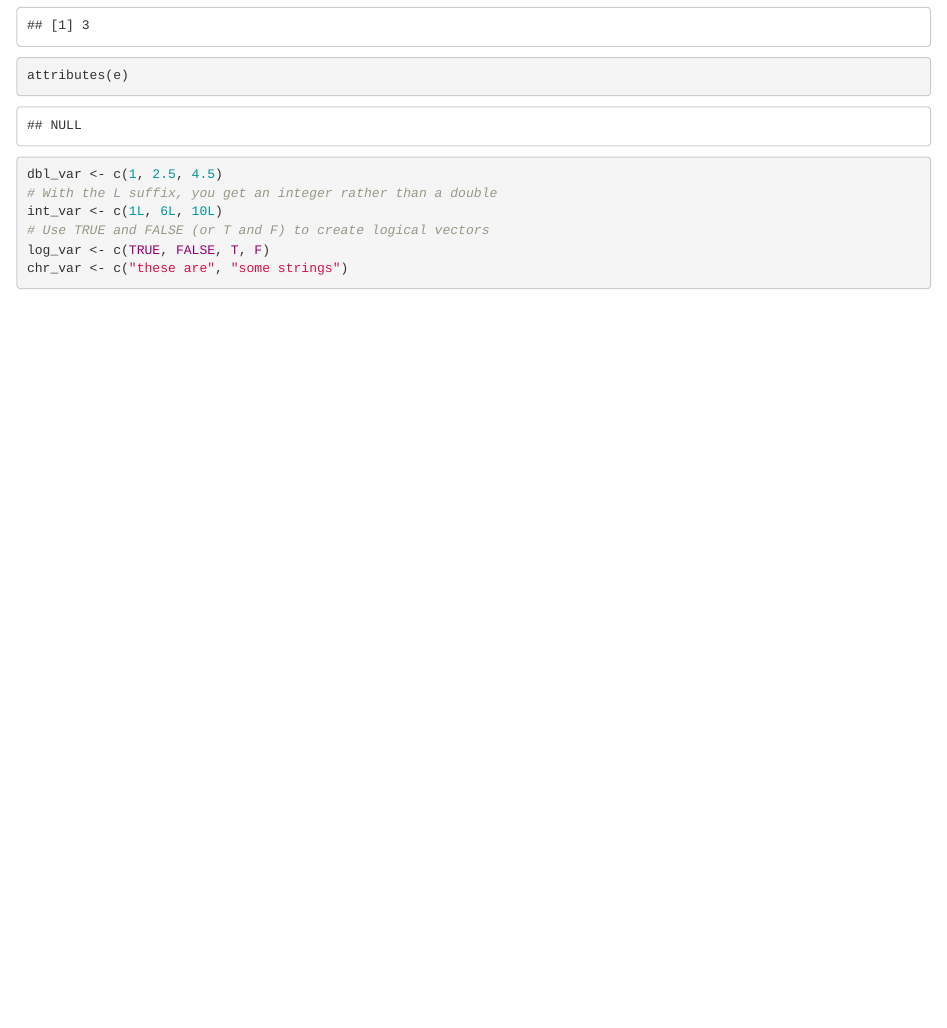
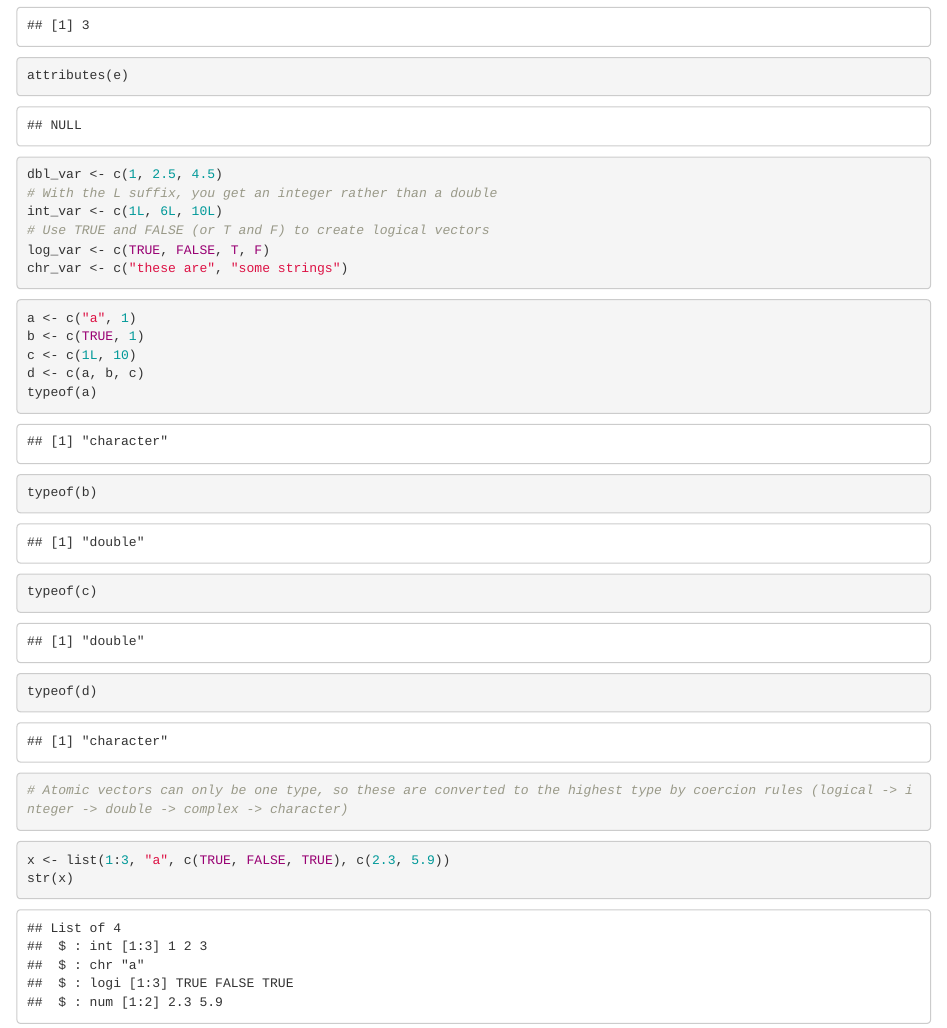
Before and after one commit to wiese150/R-Practice-Repository, an R Markdown document (practice rmarkdown file.Rmd): the page in a window 1100 px wide, from 1950 px down. Rendered offline with R 4.5, knitr and Pandoc, with nearby package versions.

Commit message:
updotproc

````diff
--- a/practice rmarkdown file.Rmd
+++ b/practice rmarkdown file.Rmd
@@ -55,3 +55,20 @@ int_var <- c(1L, 6L, 10L)
 log_var <- c(TRUE, FALSE, T, F)
 chr_var <- c("these are", "some strings")
 ```
+
+```{r}
+a <- c("a", 1)
+b <- c(TRUE, 1)
+c <- c(1L, 10)
+d <- c(a, b, c)
+typeof(a)
+typeof(b)
+typeof(c)
+typeof(d)
+# Atomic vectors can only be one type, so these are converted to the highest type by coercion rules (logical -> integer -> double -> complex -> character)
+```
+
+```{r}
+x <- list(1:3, "a", c(TRUE, FALSE, TRUE), c(2.3, 5.9))
+str(x)
+```
````
